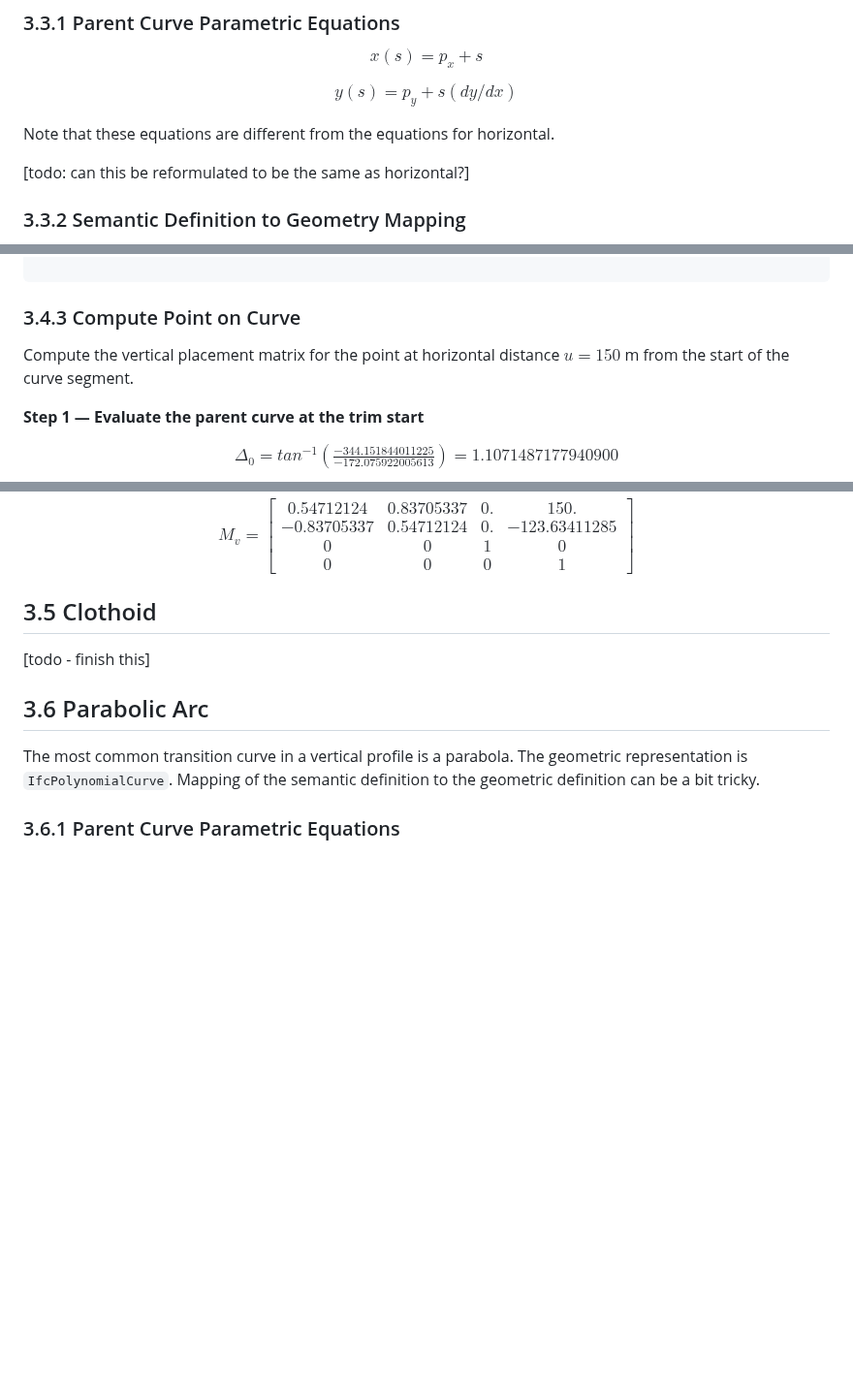
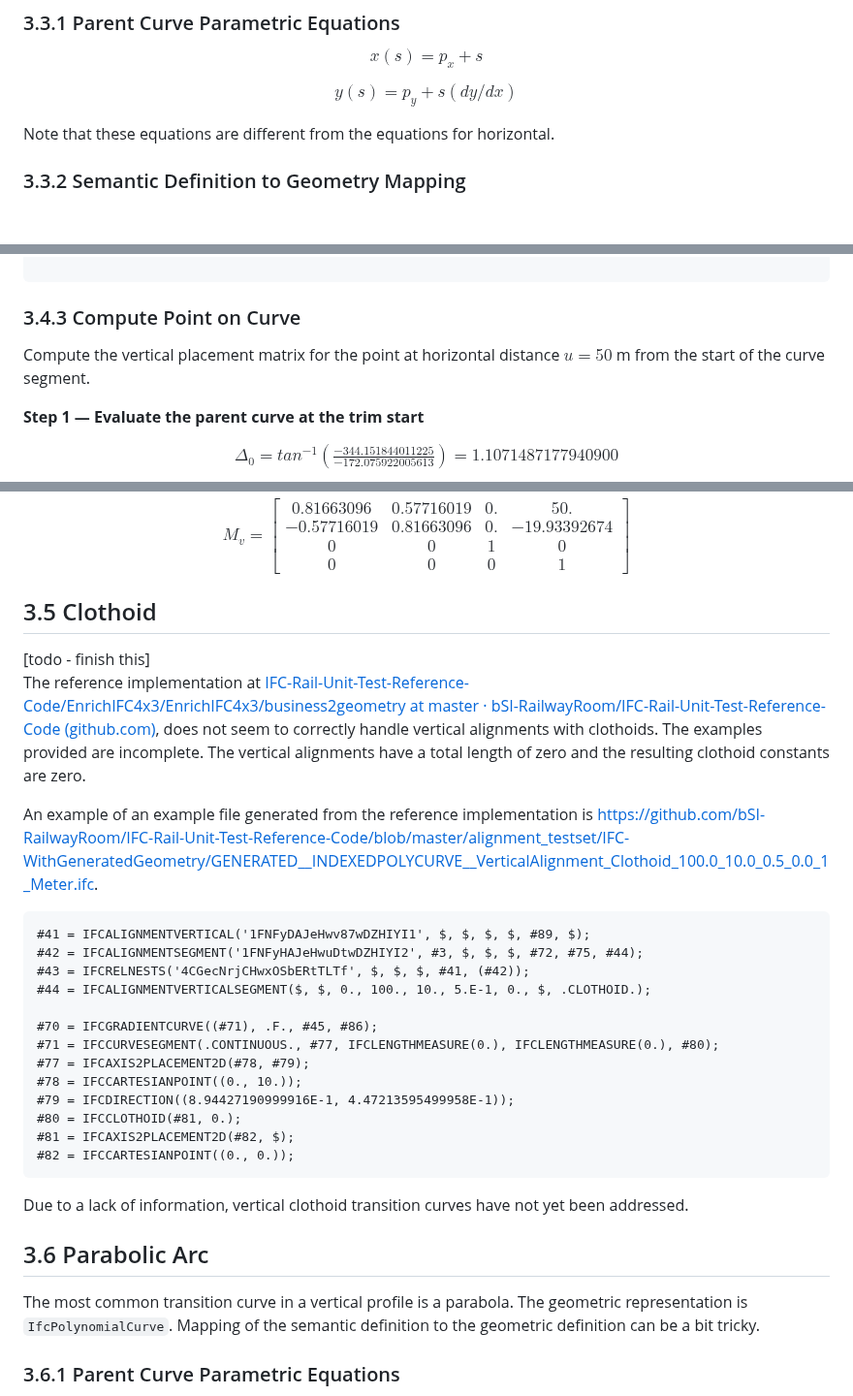
Before and after one commit to RickBrice/IFC-Alignment-Geometry-Implementation-Guide, a Markdown page: 3_Vertical.md, 3 parts joined by grey strips. Shown at 97% size. Drawn GitHub-style; blank space fills up the shorter version.

```diff
--- a/3_Vertical.md
+++ b/3_Vertical.md
@@ -123,8 +123,6 @@ $$y(s) = p_{y} + s(dy/dx)$$
 
 Note that these equations are different from the equations for
 horizontal.
-
-[todo: can this be reformulated to be the same as horizontal?]
 
 ### 3.3.2 Semantic Definition to Geometry Mapping
 
@@ -352,7 +350,7 @@ The geometric representation is
 
 ### 3.4.3 Compute Point on Curve
 
-Compute the vertical placement matrix for the point at horizontal distance $u = 150$ m from the start of the curve segment.
+Compute the vertical placement matrix for the point at horizontal distance $u = 50$ m from the start of the curve segment.
 
 **Step 1 — Evaluate the parent curve at the trim start**
 
@@ -467,8 +457,8 @@ $$M_v = M_{CSP}\ M_N\ M_{PC} = \begin{bmatrix}
 \end{bmatrix}$$
 
 $$M_v = \begin{bmatrix}
-0.54712124 & 0.83705337 & 0. & 150. \\
--0.83705337 & 0.54712124 & 0. & -123.63411285 \\
+0.81663096 & 0.57716019 & 0. & 50. \\
+-0.57716019 & 0.81663096 & 0. & -19.93392674 \\
 0 & 0 & 1 & 0 \\
 0 & 0 & 0 & 1
  \end{bmatrix}$$
@@ -478,6 +468,31 @@ $$M_v = \begin{bmatrix}
 <span style="background-color: yellow;color: black">
 [todo - finish this]
 </span>
+
+The reference implementation at
+[IFC-Rail-Unit-Test-Reference-Code/EnrichIFC4x3/EnrichIFC4x3/business2geometry
+at master · bSI-RailwayRoom/IFC-Rail-Unit-Test-Reference-Code
+(github.com)](https://github.com/bSI-RailwayRoom/IFC-Rail-Unit-Test-Reference-Code/tree/master/EnrichIFC4x3/EnrichIFC4x3/business2geometry), does not seem to correctly handle vertical alignments with clothoids. The examples provided are incomplete. The vertical alignments have a total length of zero and the resulting clothoid constants are zero.
+
+An example of an example file generated from the reference implementation is [https://github.com/bSI-RailwayRoom/IFC-Rail-Unit-Test-Reference-Code/blob/master/alignment_testset/IFC-WithGeneratedGeometry/GENERATED__INDEXEDPOLYCURVE__VerticalAlignment_Clothoid_100.0_10.0_0.5_0.0_1_Meter.ifc](https://github.com/bSI-RailwayRoom/IFC-Rail-Unit-Test-Reference-Code/blob/master/alignment_testset/IFC-WithGeneratedGeometry/GENERATED__INDEXEDPOLYCURVE__VerticalAlignment_Clothoid_100.0_10.0_0.5_0.0_1_Meter.ifc).
+
+~~~
+#41 = IFCALIGNMENTVERTICAL('1FNFyDAJeHwv87wDZHIYI1', $, $, $, $, #89, $);
+#42 = IFCALIGNMENTSEGMENT('1FNFyHAJeHwuDtwDZHIYI2', #3, $, $, $, #72, #75, #44);
+#43 = IFCRELNESTS('4CGecNrjCHwxOSbERtTLTf', $, $, $, #41, (#42));
+#44 = IFCALIGNMENTVERTICALSEGMENT($, $, 0., 100., 10., 5.E-1, 0., $, .CLOTHOID.);
+
+#70 = IFCGRADIENTCURVE((#71), .F., #45, #86);
+#71 = IFCCURVESEGMENT(.CONTINUOUS., #77, IFCLENGTHMEASURE(0.), IFCLENGTHMEASURE(0.), #80);
+#77 = IFCAXIS2PLACEMENT2D(#78, #79);
+#78 = IFCCARTESIANPOINT((0., 10.));
+#79 = IFCDIRECTION((8.94427190999916E-1, 4.47213595499958E-1));
+#80 = IFCCLOTHOID(#81, 0.);
+#81 = IFCAXIS2PLACEMENT2D(#82, $);
+#82 = IFCCARTESIANPOINT((0., 0.));
+~~~
+
+Due to a lack of information, vertical clothoid transition curves have not yet been addressed.
 
 <!--
 Start angle = atan(startGradient)
```
Also changed, not shown: other parts of 3_Vertical.md (+26 -34 lines), 2_Horizontal.md (+26 -77 lines), images/Circular_Vertical_Curve.png (added).
